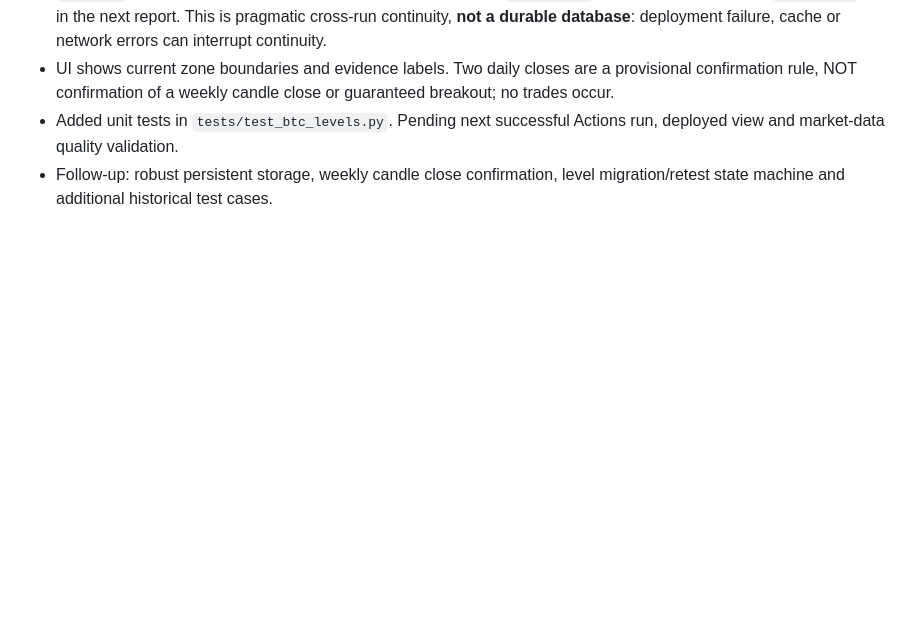
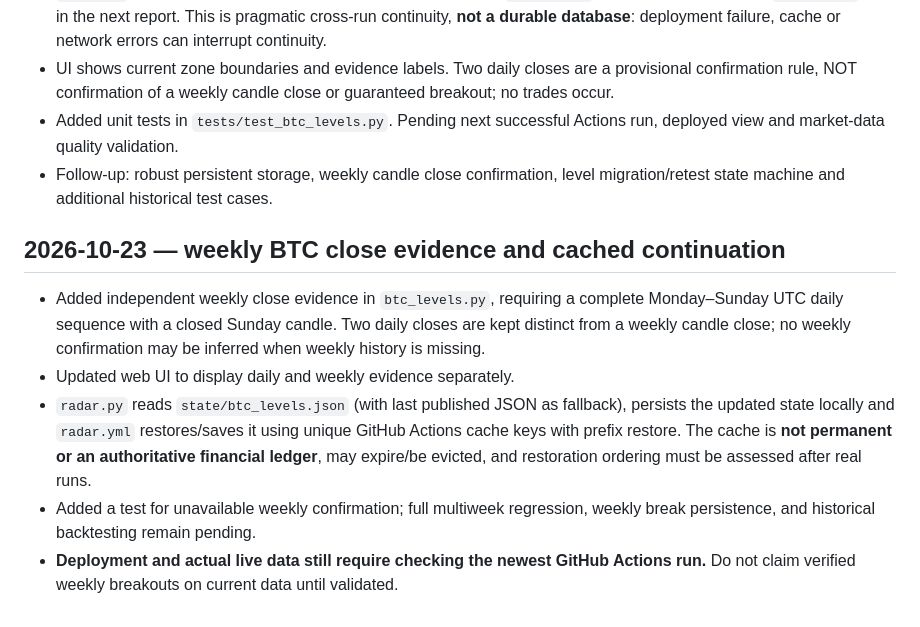
Before and after one commit to nimania/crypto, a Markdown page: docs/STATUS.md, the part around the change. Rendered like a GitHub page; blank space fills up the shorter version.

Commit message:
Record BTC weekly close evidence and cached history implementation

```diff
--- a/docs/STATUS.md
+++ b/docs/STATUS.md
@@ -98,3 +98,10 @@
 - UI shows current zone boundaries and evidence labels. Two daily closes are a provisional confirmation rule, NOT confirmation of a weekly candle close or guaranteed breakout; no trades occur.
 - Added unit tests in `tests/test_btc_levels.py`. Pending next successful Actions run, deployed view and market-data quality validation.
 - Follow-up: robust persistent storage, weekly candle close confirmation, level migration/retest state machine and additional historical test cases.
+
+## 2026-10-23 — weekly BTC close evidence and cached continuation
+- Added independent weekly close evidence in `btc_levels.py`, requiring a complete Monday–Sunday UTC daily sequence with a closed Sunday candle. Two daily closes are kept distinct from a weekly candle close; no weekly confirmation may be inferred when weekly history is missing.
+- Updated web UI to display daily and weekly evidence separately.
+- `radar.py` reads `state/btc_levels.json` (with last published JSON as fallback), persists the updated state locally and `radar.yml` restores/saves it using unique GitHub Actions cache keys with prefix restore. The cache is **not permanent or an authoritative financial ledger**, may expire/be evicted, and restoration ordering must be assessed after real runs.
+- Added a test for unavailable weekly confirmation; full multiweek regression, weekly break persistence, and historical backtesting remain pending.
+- **Deployment and actual live data still require checking the newest GitHub Actions run.** Do not claim verified weekly breakouts on current data until validated.
```
